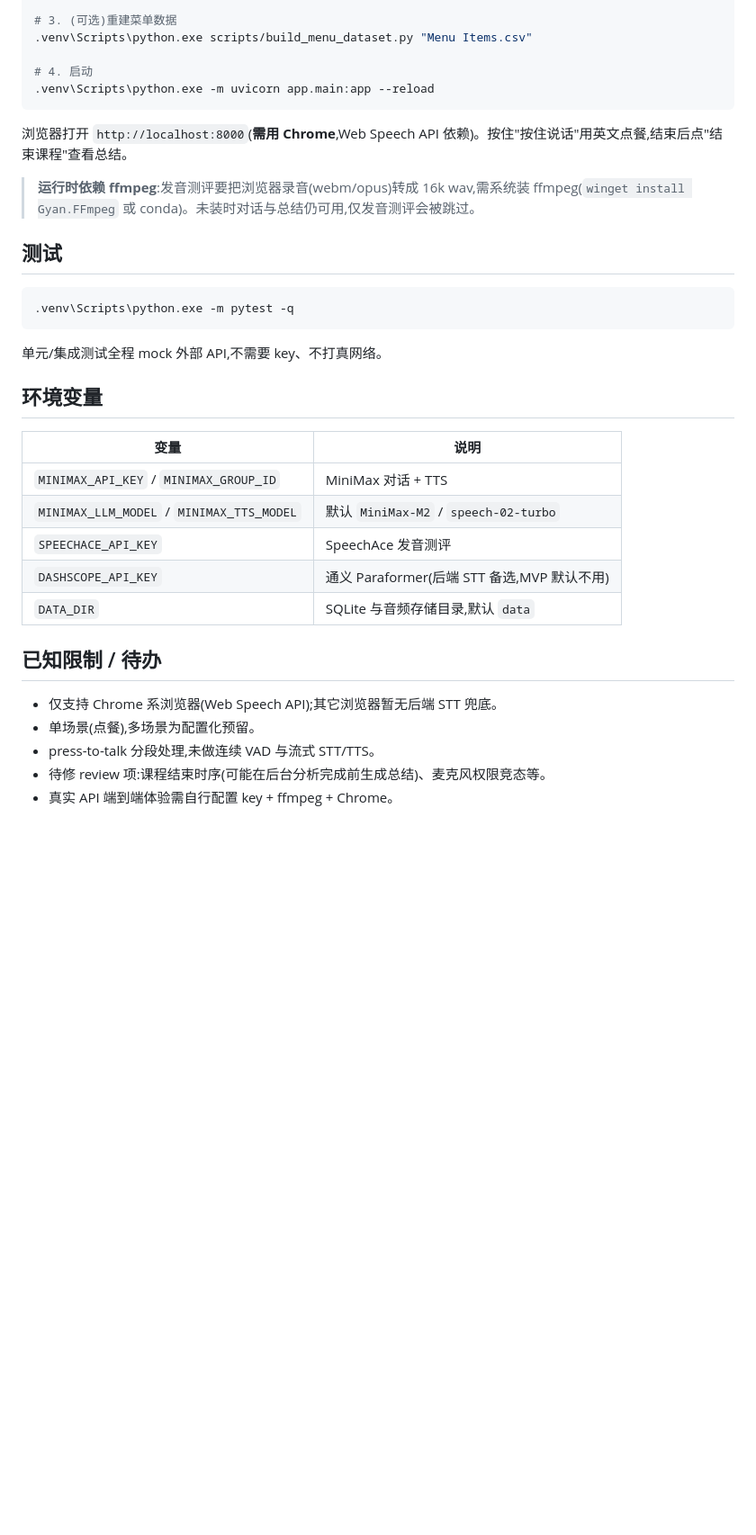
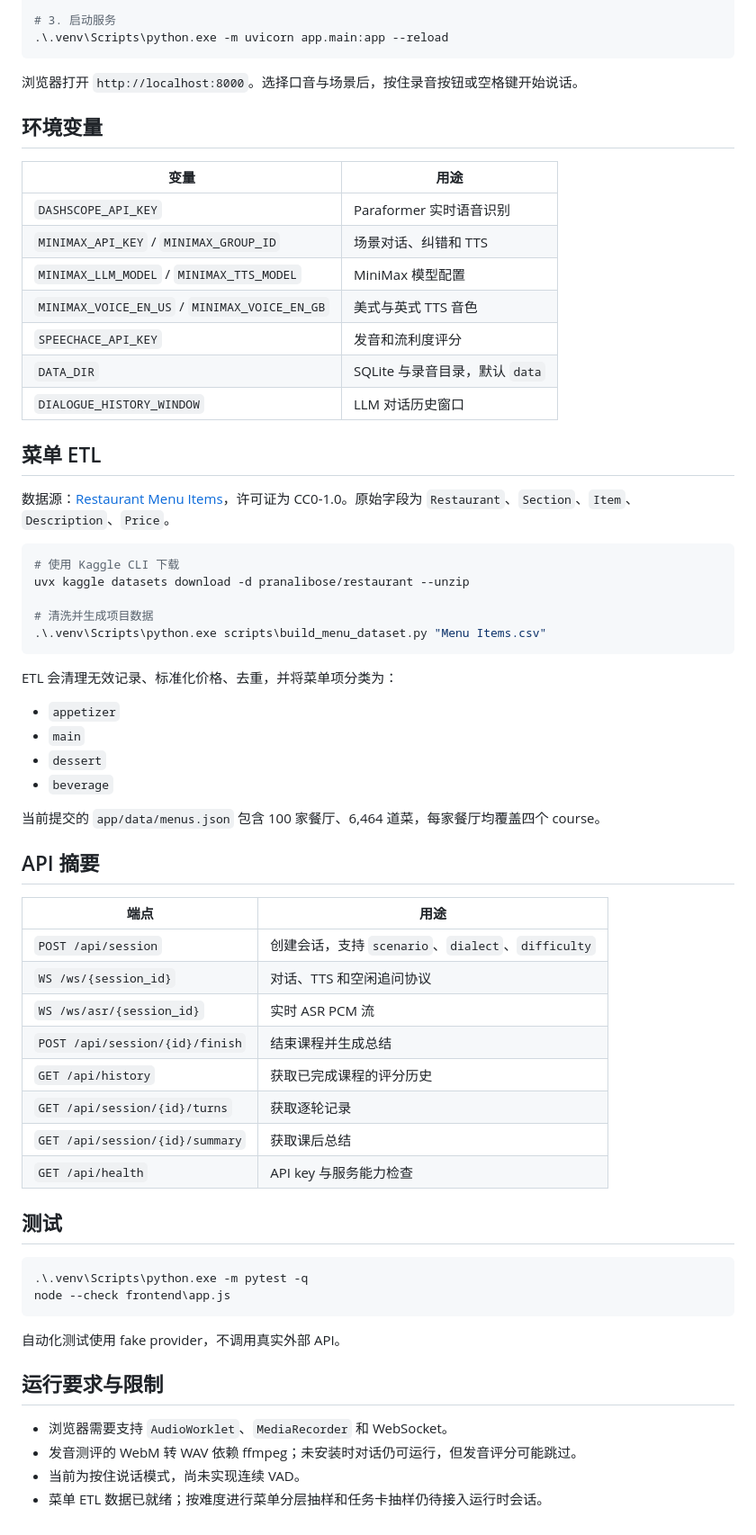
Before and after one commit to shhhans/oral_trainer, a Markdown page: README.md, the part around one of its changes. Shown at 90% size. Rendered like a GitHub page; blank space fills up the shorter version.

````diff
--- a/README.md
+++ b/README.md
@@ -56,37 +76,68 @@ uv pip install -e ".[dev]"
 
-# 3. (可选)重建菜单数据
-.venv\Scripts\python.exe scripts/build_menu_dataset.py "Menu Items.csv"
-
-# 4. 启动
-.venv\Scripts\python.exe -m uvicorn app.main:app --reload
+# 3. 启动服务
+.\.venv\Scripts\python.exe -m uvicorn app.main:app --reload
 ```
 
-浏览器打开 `http://localhost:8000`(**需用 Chrome**,Web Speech API 依赖)。按住"按住说话"用英文点餐,结束后点"结束课程"查看总结。
+浏览器打开 `http://localhost:8000`。选择口音与场景后，按住录音按钮或空格键开始说话。
 
-> **运行时依赖 ffmpeg**:发音测评要把浏览器录音(webm/opus)转成 16k wav,需系统装 ffmpeg(`winget install Gyan.FFmpeg` 或 conda)。未装时对话与总结仍可用,仅发音测评会被跳过。
+## 环境变量
+
+| 变量 | 用途 |
+|------|------|
+| `DASHSCOPE_API_KEY` | Paraformer 实时语音识别 |
+| `MINIMAX_API_KEY` / `MINIMAX_GROUP_ID` | 场景对话、纠错和 TTS |
+| `MINIMAX_LLM_MODEL` / `MINIMAX_TTS_MODEL` | MiniMax 模型配置 |
+| `MINIMAX_VOICE_EN_US` / `MINIMAX_VOICE_EN_GB` | 美式与英式 TTS 音色 |
+| `SPEECHACE_API_KEY` | 发音和流利度评分 |
+| `DATA_DIR` | SQLite 与录音目录，默认 `data` |
+| `DIALOGUE_HISTORY_WINDOW` | LLM 对话历史窗口 |
+
+## 菜单 ETL
+
+数据源：[Restaurant Menu Items](https://www.kaggle.com/datasets/pranalibose/restaurant)，许可证为 CC0-1.0。原始字段为 `Restaurant`、`Section`、`Item`、`Description`、`Price`。
+
+```powershell
+# 使用 Kaggle CLI 下载
+uvx kaggle datasets download -d pranalibose/restaurant --unzip
+
+# 清洗并生成项目数据
+.\.venv\Scripts\python.exe scripts\build_menu_dataset.py "Menu Items.csv"
+```
+
+ETL 会清理无效记录、标准化价格、去重，并将菜单项分类为：
+
+- `appetizer`
+- `main`
+- `dessert`
+- `beverage`
+
+当前提交的 `app/data/menus.json` 包含 100 家餐厅、6,464 道菜，每家餐厅均覆盖四个 course。
+
+## API 摘要
+
+| 端点 | 用途 |
+|------|------|
+| `POST /api/session` | 创建会话，支持 `scenario`、`dialect`、`difficulty` |
+| `WS /ws/{session_id}` | 对话、TTS 和空闲追问协议 |
+| `WS /ws/asr/{session_id}` | 实时 ASR PCM 流 |
+| `POST /api/session/{id}/finish` | 结束课程并生成总结 |
+| `GET /api/history` | 获取已完成课程的评分历史 |
+| `GET /api/session/{id}/turns` | 获取逐轮记录 |
+| `GET /api/session/{id}/summary` | 获取课后总结 |
+| `GET /api/health` | API key 与服务能力检查 |
 
 ## 测试
 
 ```powershell
-.venv\Scripts\python.exe -m pytest -q
+.\.venv\Scripts\python.exe -m pytest -q
+node --check frontend\app.js
 ```
 
-单元/集成测试全程 mock 外部 API,不需要 key、不打真网络。
+自动化测试使用 fake provider，不调用真实外部 API。
 
-## 环境变量
+## 运行要求与限制
 
-| 变量 | 说明 |
-|------|------|
-| `MINIMAX_API_KEY` / `MINIMAX_GROUP_ID` | MiniMax 对话 + TTS |
-| `MINIMAX_LLM_MODEL` / `MINIMAX_TTS_MODEL` | 默认 `MiniMax-M2` / `speech-02-turbo` |
-| `SPEECHACE_API_KEY` | SpeechAce 发音测评 |
-| `DASHSCOPE_API_KEY` | 通义 Paraformer(后端 STT 备选,MVP 默认不用) |
-| `DATA_DIR` | SQLite 与音频存储目录,默认 `data` |
-
-## 已知限制 / 待办
-
-- 仅支持 Chrome 系浏览器(Web Speech API);其它浏览器暂无后端 STT 兜底。
-- 单场景(点餐),多场景为配置化预留。
-- press-to-talk 分段处理,未做连续 VAD 与流式 STT/TTS。
-- 待修 review 项:课程结束时序(可能在后台分析完成前生成总结)、麦克风权限竞态等。
-- 真实 API 端到端体验需自行配置 key + ffmpeg + Chrome。
+- 浏览器需要支持 `AudioWorklet`、`MediaRecorder` 和 WebSocket。
+- 发音测评的 WebM 转 WAV 依赖 ffmpeg；未安装时对话仍可运行，但发音评分可能跳过。
+- 当前为按住说话模式，尚未实现连续 VAD。
+- 菜单 ETL 数据已就绪；按难度进行菜单分层抽样和任务卡抽样仍待接入运行时会话。
````
Also changed, not shown: other parts of README.md (+50 -30 lines).
